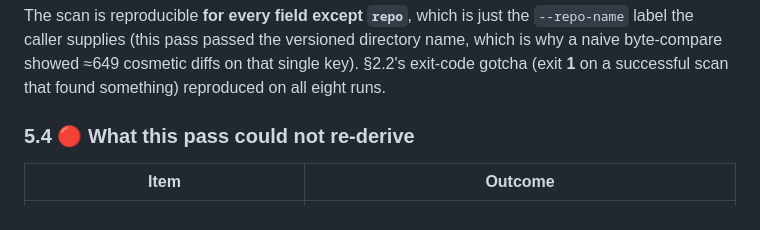
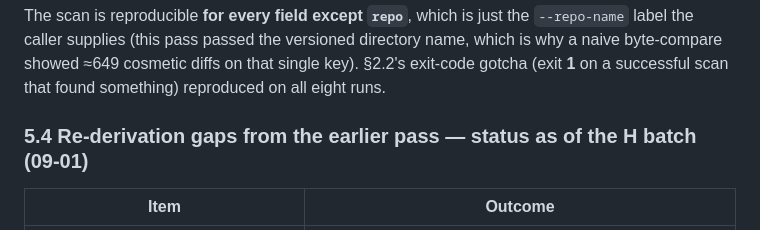
Before and after one commit to feiiiiii5/failroute, a Markdown page: paper/ARTIFACT.md, the part around the change. Drawn GitHub-style.

Commit message:
I3: update 5.4 heading to resolved-status wording

```diff
--- a/paper/ARTIFACT.md
+++ b/paper/ARTIFACT.md
@@ -251,7 +251,7 @@ which is why a naive byte-compare showed ≈649 cosmetic diffs on that single ke
 exit-code gotcha (exit **1** on a successful scan that found something) reproduced on
 all eight runs.
 
-### 5.4 🔴 What this pass could **not** re-derive
+### 5.4 Re-derivation gaps from the earlier pass — status as of the H batch (09-01)
 
 | Item | Outcome |
 |---|---|
```
